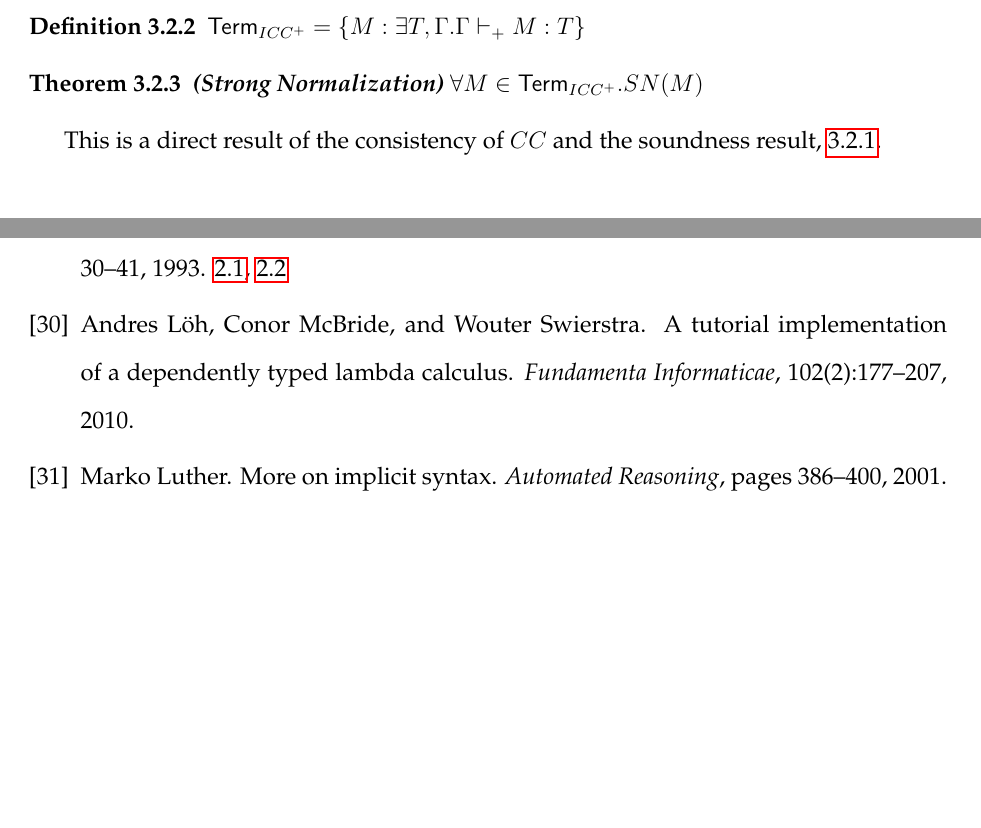
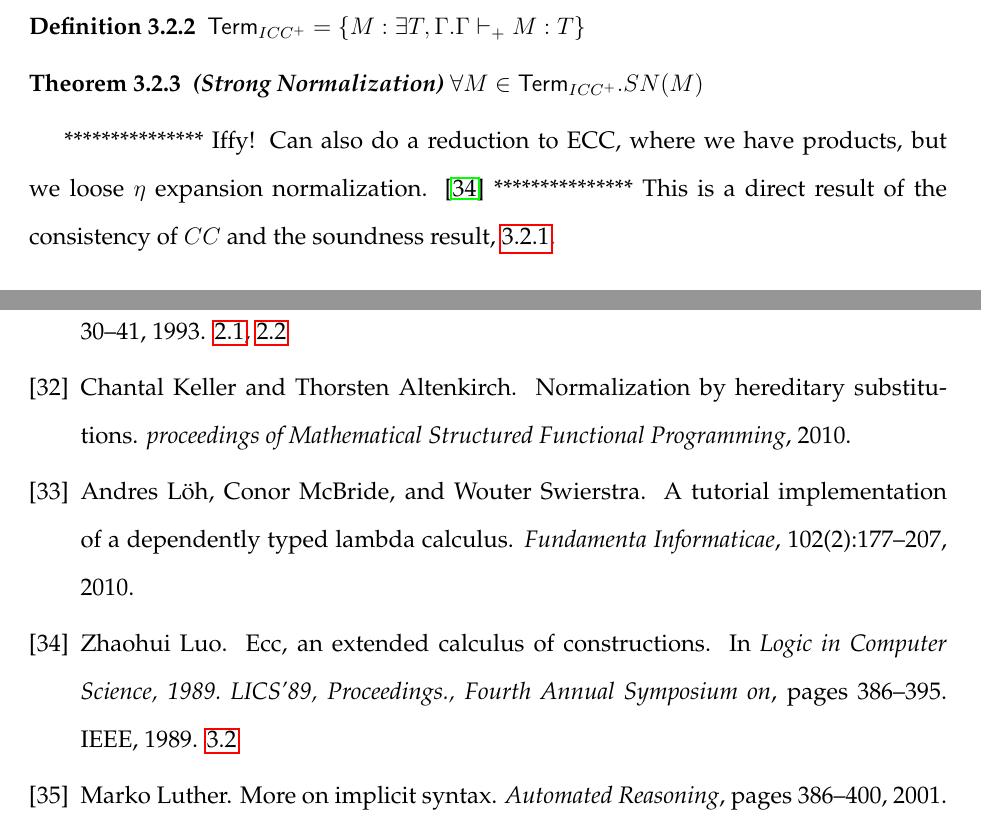
Before and after one commit to mmirman/order, a LaTeX thesis (thesis/cmuthesis_template.tex, which reads thesis/MyBib.bib, thesis/types/bcc.tex): two parts of pages 40 and 67 of 70 before the commit and two parts of pages 40 and 68 of 70 after it, joined at a grey line, cut so that both start at the same text, the shorter picture padded with empty space. Compiled offline with pdfLaTeX.

Commit message:
added some things to the bib

```diff
--- a/thesis/MyBib.bib
+++ b/thesis/MyBib.bib
@@ -508,0 +520,6 @@ pages={473-487}
+  title={ECC, an extended calculus of constructions},
+  author={Luo, Zhaohui},
+  booktitle={Logic in Computer Science, 1989. LICS'89, Proceedings., Fourth Annual Symposium on},
+  pages={386--395},
+  year={1989},
+  organization={IEEE}
@@ -508,0 +540,5 @@ pages={473-487}
+  title={Normalization by hereditary substitutions},
+  author={Keller, Chantal and Altenkirch, Thorsten},
+  journal={proceedings of Mathematical Structured Functional Programming},
+  year={2010}
+}
--- a/thesis/types/bcc.tex
+++ b/thesis/types/bcc.tex
@@ -326,5 +326,9 @@ $ \m{Term}_{ICC^+}  = \{ M : \exists T,\Gamma . \Gamma \vdash_{+} M : T \}$
 \label{icc+:cons}
 \end{theorem}
 
+***************
+Iffy! Can also do a reduction to ECC, where we have products, but we loose $\eta$
+expansion normalization. \citep{luo1989ecc}
+***************
 This is a direct result of the consistency of $CC$ and
 the soundness result, \ref{icc+:sound}.
```
Also changed, not shown: thesis/MyBib.bib (27 more changed lines).
